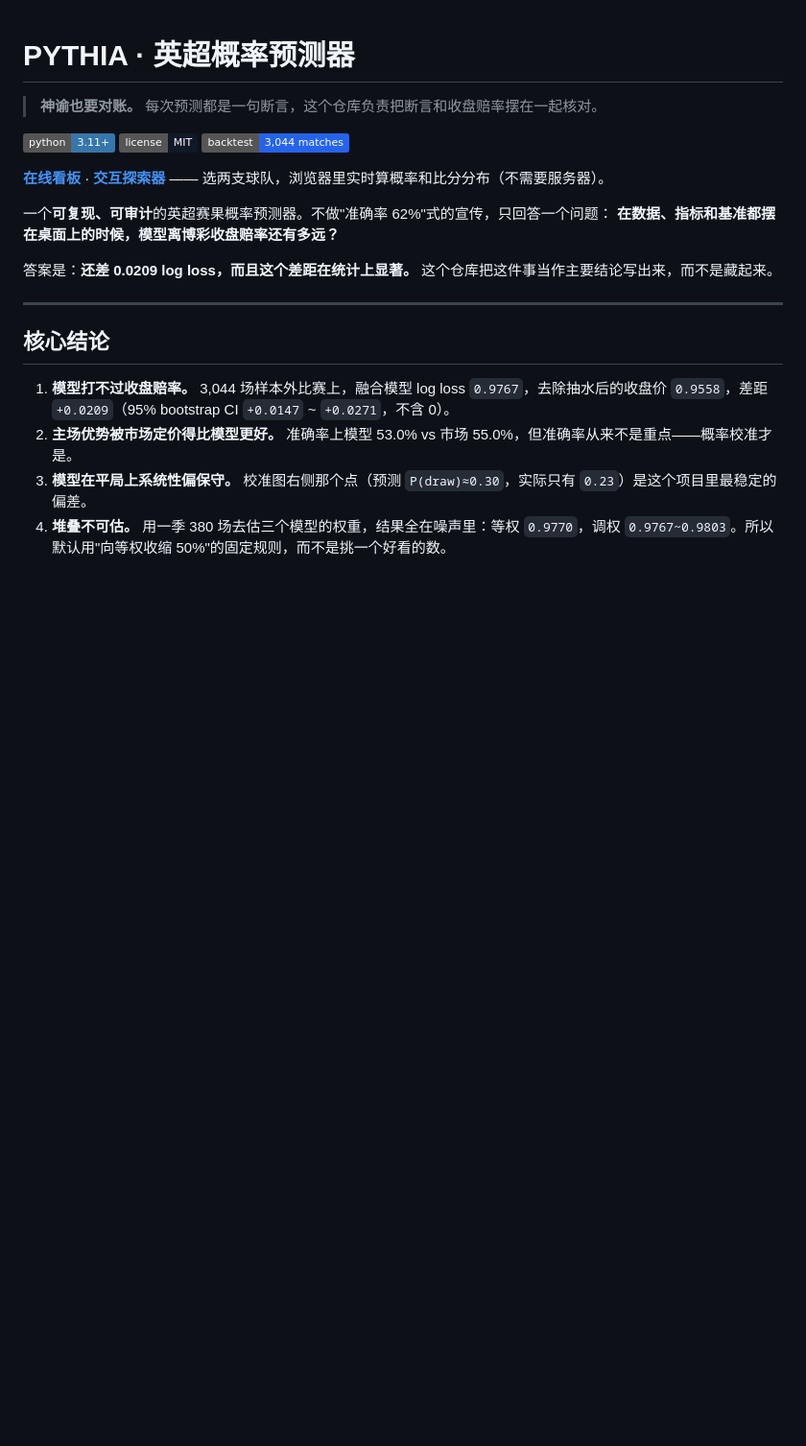
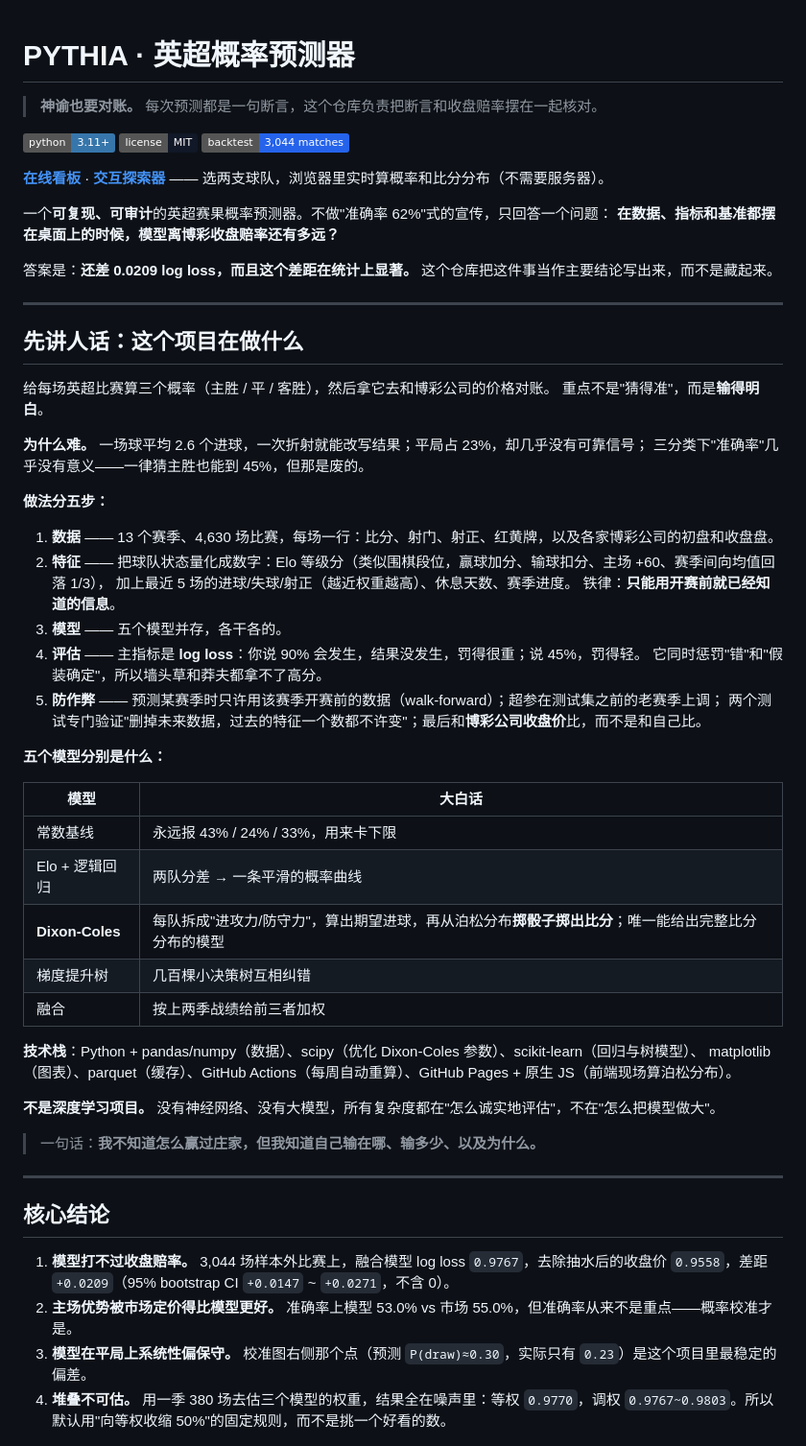
Before and after one commit to haohaohao-cell/pythia-pl, a Markdown page: README.md, the part around the change. Shown at 96% size. Drawn GitHub-style; badges without logos; blank space fills up the shorter version.

```diff
--- a/README.md
+++ b/README.md
@@ -12,6 +12,45 @@
 **在数据、指标和基准都摆在桌面上的时候，模型离博彩收盘赔率还有多远？**
 
 答案是：**还差 0.0209 log loss，而且这个差距在统计上显著。** 这个仓库把这件事当作主要结论写出来，而不是藏起来。
+
+---
+
+## 先讲人话：这个项目在做什么
+
+给每场英超比赛算三个概率（主胜 / 平 / 客胜），然后拿它去和博彩公司的价格对账。
+重点不是"猜得准"，而是**输得明白**。
+
+**为什么难。** 一场球平均 2.6 个进球，一次折射就能改写结果；平局占 23%，却几乎没有可靠信号；
+三分类下"准确率"几乎没有意义——一律猜主胜也能到 45%，但那是废的。
+
+**做法分五步：**
+
+1. **数据** —— 13 个赛季、4,630 场比赛，每场一行：比分、射门、射正、红黄牌，以及各家博彩公司的初盘和收盘盘。
+2. **特征** —— 把球队状态量化成数字：Elo 等级分（类似围棋段位，赢球加分、输球扣分、主场 +60、赛季间向均值回落 1/3），
+   加上最近 5 场的进球/失球/射正（越近权重越高）、休息天数、赛季进度。
+   铁律：**只能用开赛前就已经知道的信息**。
+3. **模型** —— 五个模型并存，各干各的。
+4. **评估** —— 主指标是 **log loss**：你说 90% 会发生，结果没发生，罚得很重；说 45%，罚得轻。
+   它同时惩罚"错"和"假装确定"，所以墙头草和莽夫都拿不了高分。
+5. **防作弊** —— 预测某赛季时只许用该赛季开赛前的数据（walk-forward）；超参在测试集之前的老赛季上调；
+   两个测试专门验证"删掉未来数据，过去的特征一个数都不许变"；最后和**博彩公司收盘价**比，而不是和自己比。
+
+**五个模型分别是什么：**
+
+| 模型 | 大白话 |
+| --- | --- |
+| 常数基线 | 永远报 43% / 24% / 33%，用来卡下限 |
+| Elo + 逻辑回归 | 两队分差 → 一条平滑的概率曲线 |
+| **Dixon-Coles** | 每队拆成"进攻力/防守力"，算出期望进球，再从泊松分布**掷骰子掷出比分**；唯一能给出完整比分分布的模型 |
+| 梯度提升树 | 几百棵小决策树互相纠错 |
+| 融合 | 按上两季战绩给前三者加权 |
+
+**技术栈**：Python + pandas/numpy（数据）、scipy（优化 Dixon-Coles 参数）、scikit-learn（回归与树模型）、
+matplotlib（图表）、parquet（缓存）、GitHub Actions（每周自动重算）、GitHub Pages + 原生 JS（前端现场算泊松分布）。
+
+**不是深度学习项目。** 没有神经网络、没有大模型，所有复杂度都在"怎么诚实地评估"，不在"怎么把模型做大"。
+
+> 一句话：**我不知道怎么赢过庄家，但我知道自己输在哪、输多少、以及为什么。**
 
 ---
 
```
Also changed, not shown: README.en.md (+38 -0 lines).
